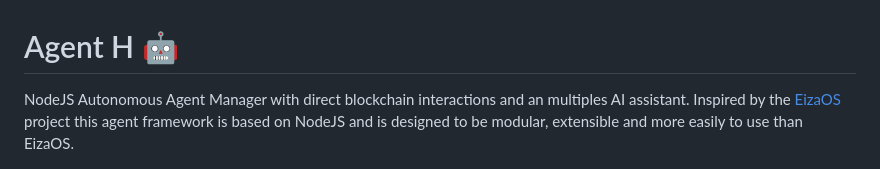
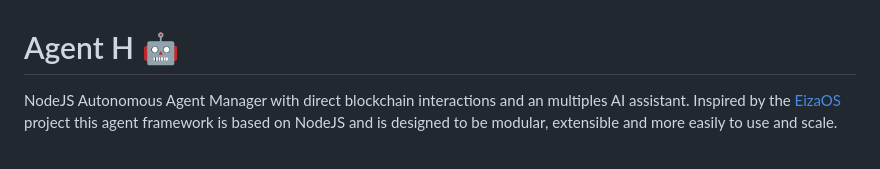
Before and after one commit to hexaonelabs/ia-agent-h, a Markdown page: README.md, the part around the change. Rendered like a GitHub page.

Commit message:
fix: typo

```diff
--- a/README.md
+++ b/README.md
@@ -1,6 +1,6 @@
 # Agent H 🤖
 
-NodeJS Autonomous Agent Manager with direct blockchain interactions and an multiples AI assistant. Inspired by the [EizaOS](https://github.com/elizaOS/eliza) project this agent framework is based on NodeJS and is designed to be modular, extensible and  more easily to use than EizaOS.
+NodeJS Autonomous Agent Manager with direct blockchain interactions and an multiples AI assistant. Inspired by the [EizaOS](https://github.com/elizaOS/eliza) project this agent framework is based on NodeJS and is designed to be modular, extensible and  more easily to use and scale.
 
 <div align="center">
   <img src="./public/images/agent-h-33.jpeg" alt="Agent H Banner" width="100%" />
```
